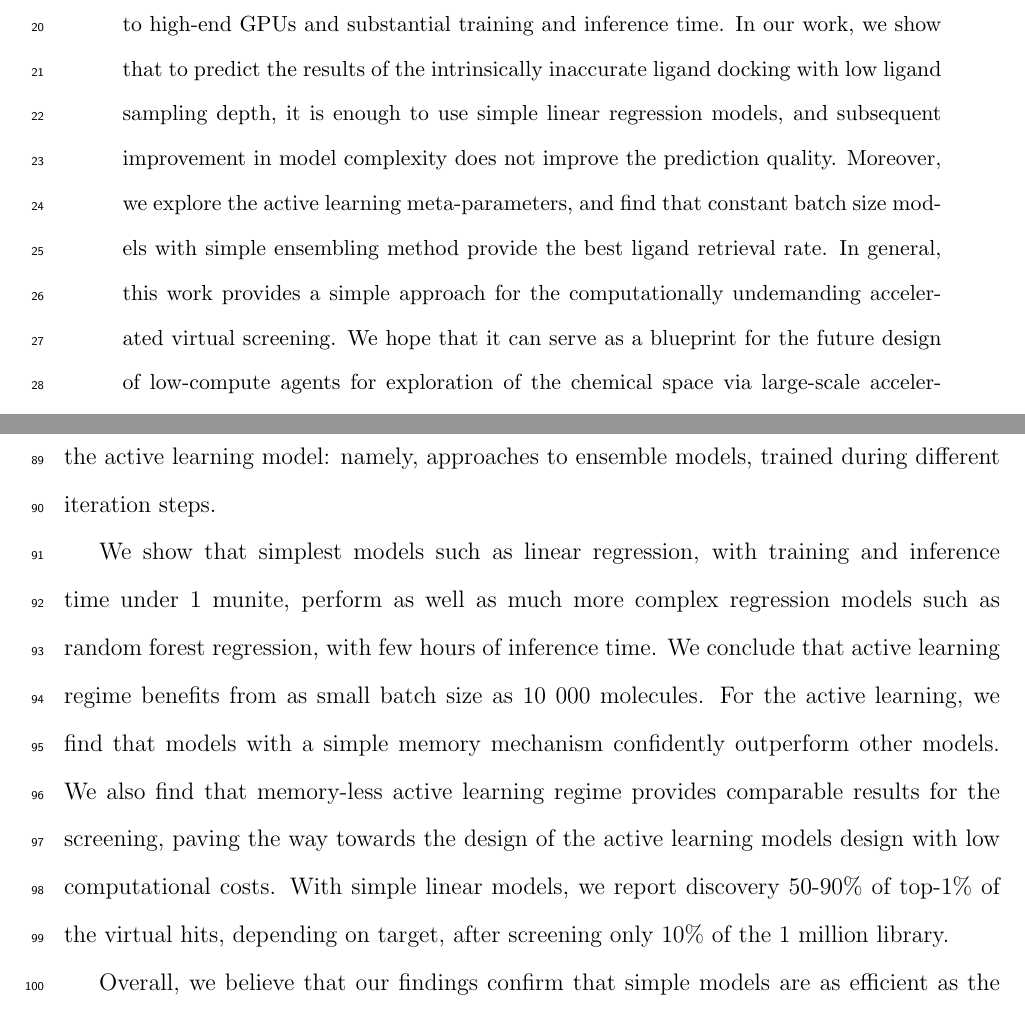
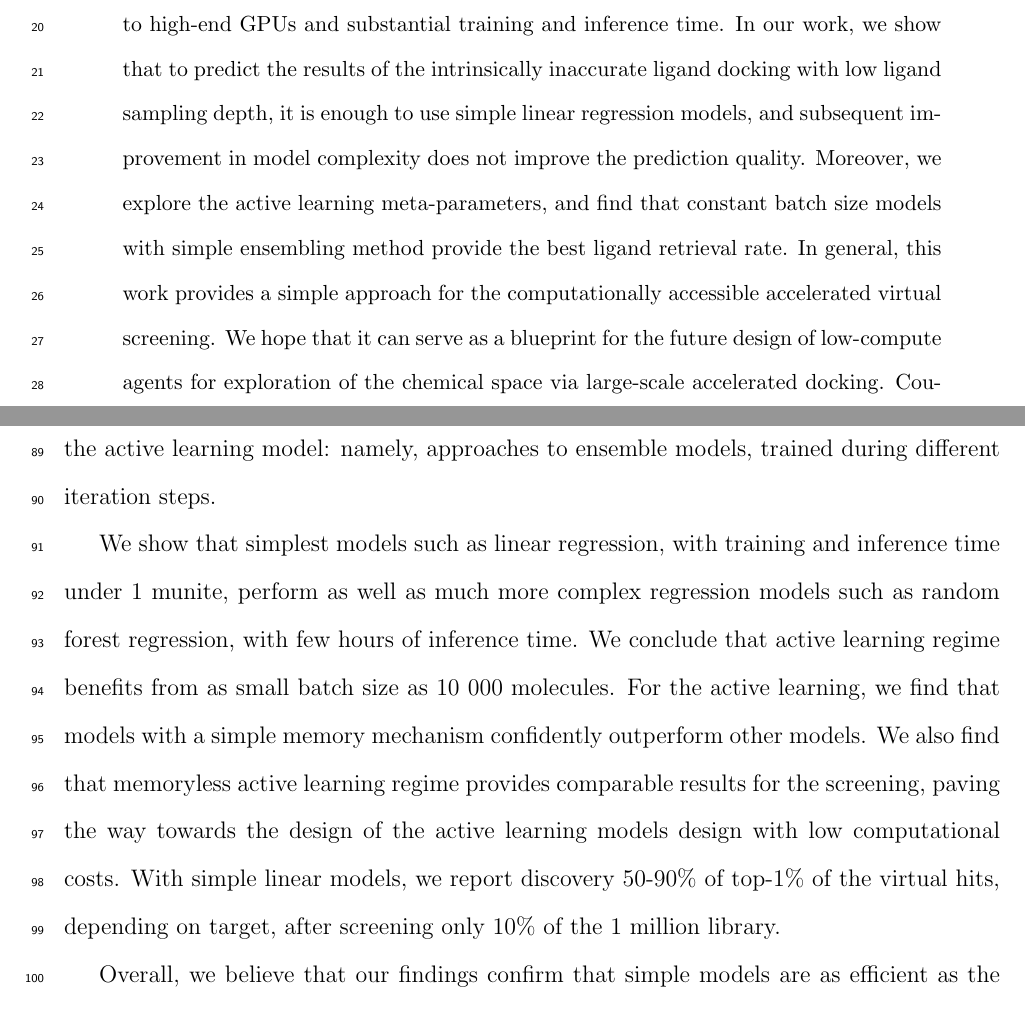
Before and after one commit to marinegor/Linear-accelerated-docking, a LaTeX paper (main.tex, which reads 1_abstract.tex, 2_introduction.tex): two parts of pages 2 and 6 of 28, joined at a grey line, cut so that both start at the same text. Compiled offline with pdfLaTeX.

Commit message:
Updates from Overleaf

```diff
--- a/1_abstract.tex
+++ b/1_abstract.tex
@@ -4,7 +4,7 @@ Structure-based drug discovery is a process for both hit finding and optimizatio
 Recently, a concept of an ultra-large virtual screening has emerged for the rapid discovery of high-affinity hit compounds. In this concept, an ultra-large library consisting of already-available or rapidly synthesizable compounds is screened for a target of interest; and then the highest-scored compounds are filtered and clustered by similarity; and few hundreds of them are validated. It has been shown that this approach can yield high-affinity (from sub-micromolar to low-nanomolar) hits for various targets, including G-protein coupled receptors and COVID-19 main protease MPro. However, such screening requires substantial computational resources (hundreds of years of CPU time for a billion-sized library, or tens of thousands of dollars according to cloud platform prices), making it inaccessible for many academic groups worldwide.
 Here we show that it is possible to exploit active learning that relies on simple linear regression models to accelerate such virtual screening and retrieve up to 90\% of the top-1\% of the docking hit-list after docking of only 10\% of the ligands.
 Previously, it was proven that such acceleration is possible using models based on deep learning approaches, most of which require access to high-end GPUs and substantial training and inference time. In our work, we show that to predict the results of the intrinsically inaccurate ligand docking with low ligand sampling depth, it is enough to use simple linear regression models, and subsequent improvement in model complexity does not improve the prediction quality. Moreover, we explore the active learning meta-parameters, and find that constant batch size models with simple ensembling method provide the best ligand retrieval rate.
-In general, this work provides a simple approach for the computationally undemanding accelerated virtual screening.
+In general, this work provides a simple approach for the computationally accessible accelerated virtual screening.
 We hope that it can serve as a blueprint for the future design of low-compute agents for exploration of the chemical space via large-scale accelerated docking. Coupled with recent breakthroughs in protein structure prediction, this can significantly increase accessibility of such methods for the academic community, providing us with the rapid discovery of high-affinity hit compounds for various targets.
 
 \end{abstract}
--- a/2_introduction.tex
+++ b/2_introduction.tex
@@ -25,6 +20,6 @@ We first benchmark the algorithms in a non-iterative, or single-shot, docking sc
 
 To confirm our choice of the linear regression as a base model, we test our ability to extrapolate single-shot prediction performance to the active learning regime. After that, we compare multiple active learning regime parameters, such as batch size and growth of the training size between iterations. Moreover, we compare different mechanisms for memory of the active learning model: namely, approaches to ensemble models, trained during different iteration steps.
 
-We show that simplest models such as linear regression, with training and inference time under 1 munite, perform as well as much more complex regression models such as random forest regression, with few hours of inference time. We conclude that active learning regime benefits from as small batch size as $10\ 000$ molecules. For the active learning, we find that models with a simple memory mechanism confidently outperform other models. We also find that memory-less active learning regime provides comparable results for the screening, paving the way towards the design of the active learning models design with low computational costs. With simple linear models, we report discovery 50-90\% of top-1\% of the virtual hits, depending on target, after screening only 10\% of the 1 million library.
+We show that simplest models such as linear regression, with training and inference time under 1 munite, perform as well as much more complex regression models such as random forest regression, with few hours of inference time. We conclude that active learning regime benefits from as small batch size as $10\ 000$ molecules. For the active learning, we find that models with a simple memory mechanism confidently outperform other models. We also find that memoryless active learning regime provides comparable results for the screening, paving the way towards the design of the active learning models design with low computational costs. With simple linear models, we report discovery 50-90\% of top-1\% of the virtual hits, depending on target, after screening only 10\% of the 1 million library.
 
 Overall, we believe that our findings confirm that simple models are as efficient as the previously used deep-learning based models for predicting the intrinsically inaccurate results of the structure-based molecular docking. We hope that our findings will guide designs of computationally effective accelerated docking pipelines, and facilitate rapid drug discovery campaigns using structure-based drug design.
```
Also changed, not shown: 2_introduction.tex (5 more changed lines).
